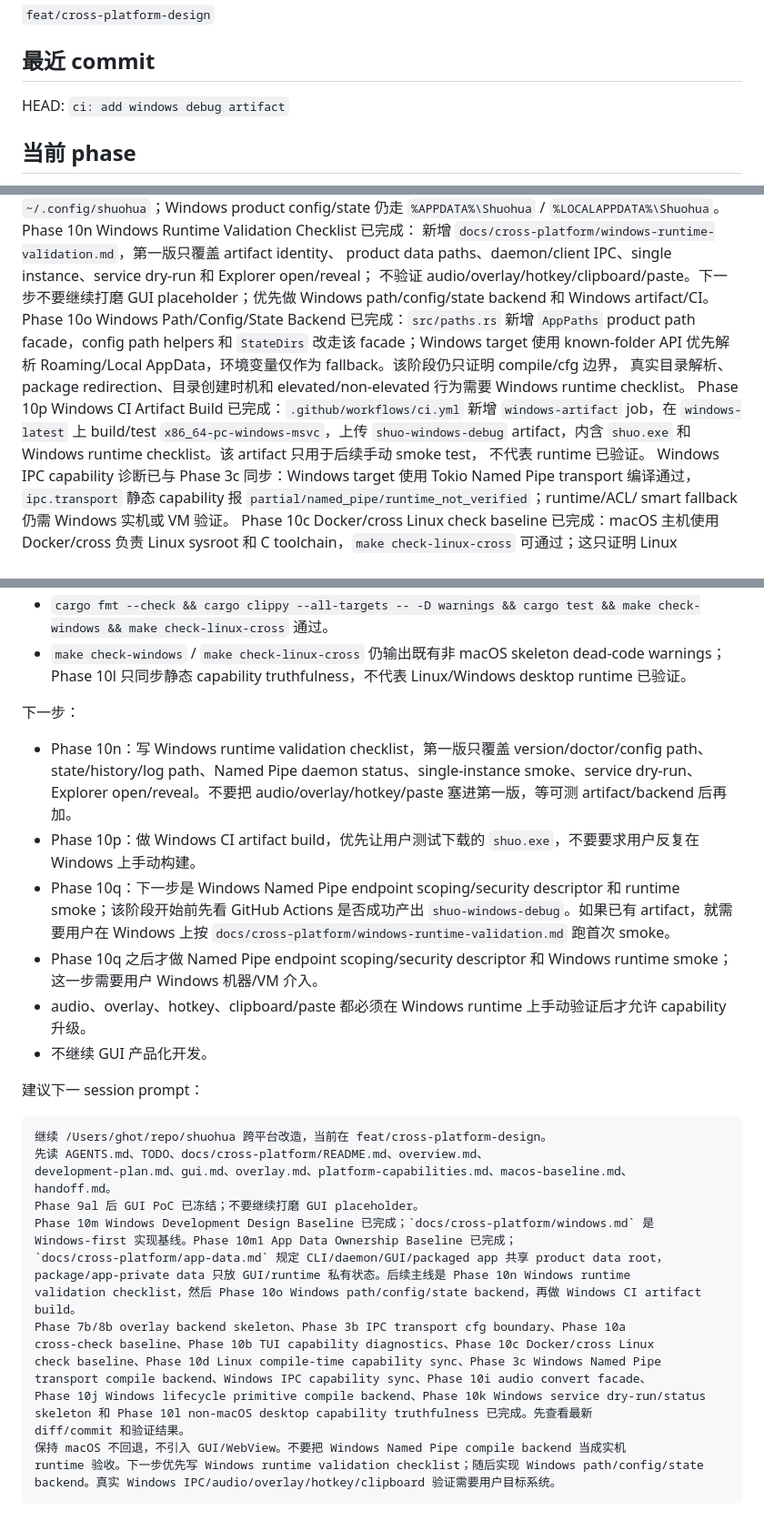
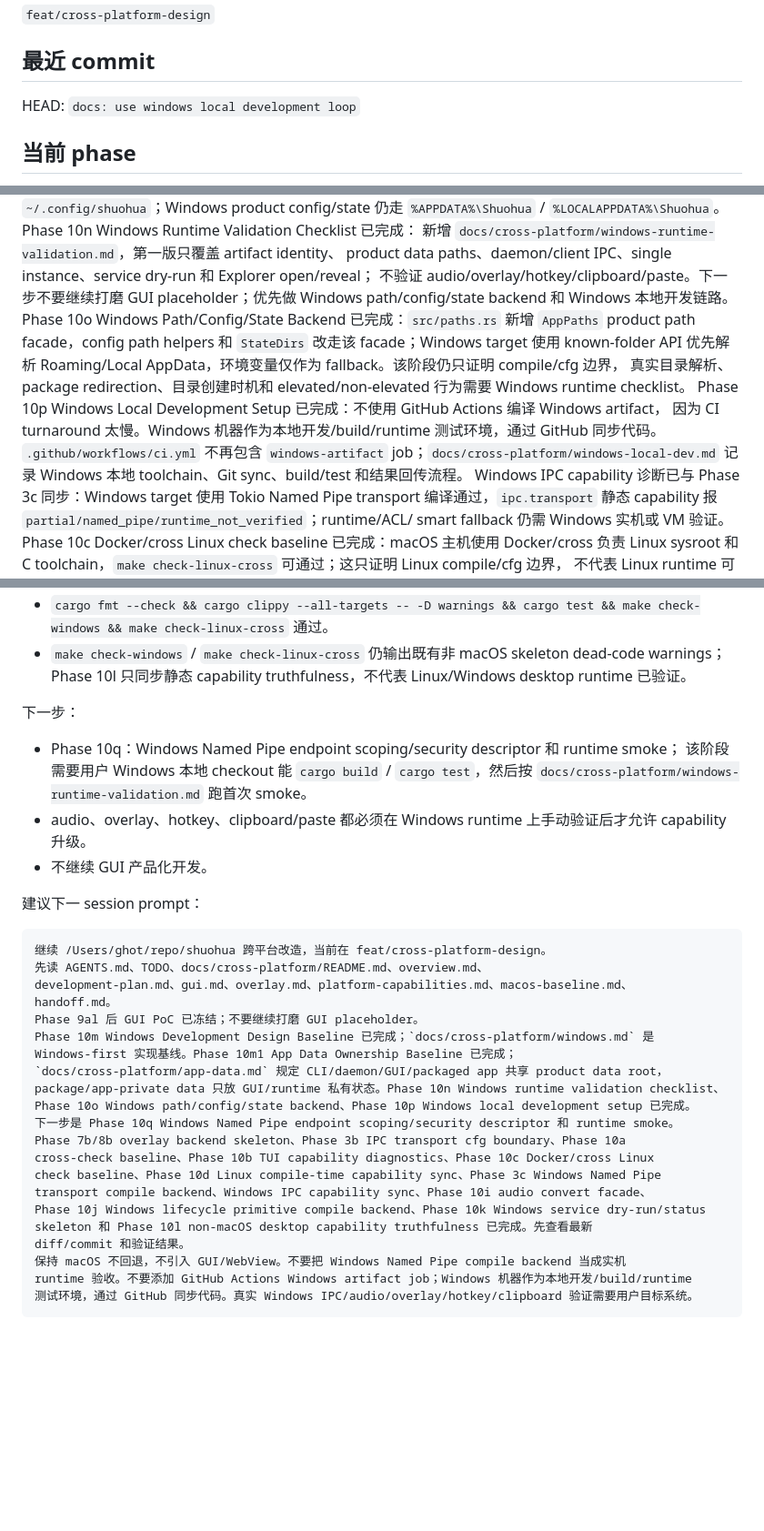
Before and after one commit to hza2002/shuohua, a Markdown page: docs/cross-platform/handoff.md, 3 parts joined by grey strips. Shown at 91% size. GitHub-like rendering; blank space fills up the shorter version.

Commit message:
docs: update cross-platform handoff

````diff
--- a/docs/cross-platform/handoff.md
+++ b/docs/cross-platform/handoff.md
@@ -6,7 +6,7 @@
 
 ## 最近 commit
 
-HEAD: `ci: add windows debug artifact`
+HEAD: `docs: use windows local development loop`
 
 ## 当前 phase
 
@@ -23,16 +23,16 @@ package/app-private data 只保存 GUI/runtime 私有状态。macOS 配置可继
 新增 `docs/cross-platform/windows-runtime-validation.md`，第一版只覆盖 artifact identity、
 product data paths、daemon/client IPC、single instance、service dry-run 和 Explorer open/reveal；
 不验证 audio/overlay/hotkey/clipboard/paste。下一步不要继续打磨 GUI placeholder；优先做
-Windows path/config/state backend 和 Windows artifact/CI。
+Windows path/config/state backend 和 Windows 本地开发链路。
 Phase 10o Windows Path/Config/State Backend 已完成：`src/paths.rs` 新增 `AppPaths` product path
 facade，config path helpers 和 `StateDirs` 改走该 facade；Windows target 使用 known-folder API
 优先解析 Roaming/Local AppData，环境变量仅作为 fallback。该阶段仍只证明 compile/cfg 边界，
 真实目录解析、package redirection、目录创建时机和 elevated/non-elevated 行为需要 Windows runtime
 checklist。
-Phase 10p Windows CI Artifact Build 已完成：`.github/workflows/ci.yml` 新增 `windows-artifact`
-job，在 `windows-latest` 上 build/test `x86_64-pc-windows-msvc`，上传 `shuo-windows-debug`
-artifact，内含 `shuo.exe` 和 Windows runtime checklist。该 artifact 只用于后续手动 smoke test，
-不代表 runtime 已验证。
+Phase 10p Windows Local Development Setup 已完成：不使用 GitHub Actions 编译 Windows artifact，
+因为 CI turnaround 太慢。Windows 机器作为本地开发/build/runtime 测试环境，通过 GitHub 同步代码。
+`.github/workflows/ci.yml` 不再包含 `windows-artifact` job；`docs/cross-platform/windows-local-dev.md`
+记录 Windows 本地 toolchain、Git sync、build/test 和结果回传流程。
 Windows IPC capability 诊断已与 Phase 3c 同步：Windows target 使用 Tokio Named Pipe transport
 编译通过，`ipc.transport` 静态 capability 报 `partial/named_pipe/runtime_not_verified`；runtime/ACL/
 smart fallback 仍需 Windows 实机或 VM 验证。
@@ -1212,13 +1212,9 @@ permission probe 或 active app runtime。
 
 下一步：
 
-- Phase 10n：写 Windows runtime validation checklist，第一版只覆盖 version/doctor/config path、
-  state/history/log path、Named Pipe daemon status、single-instance smoke、service dry-run、Explorer
-  open/reveal。不要把 audio/overlay/hotkey/paste 塞进第一版，等可测 artifact/backend 后再加。
-- Phase 10p：做 Windows CI artifact build，优先让用户测试下载的 `shuo.exe`，不要要求用户反复在 Windows 上手动构建。
-- Phase 10q：下一步是 Windows Named Pipe endpoint scoping/security descriptor 和 runtime smoke；该阶段开始前先看 GitHub Actions 是否成功产出 `shuo-windows-debug`。如果已有 artifact，就需要用户在 Windows 上按 `docs/cross-platform/windows-runtime-validation.md` 跑首次 smoke。
-- Phase 10q 之后才做 Named Pipe endpoint scoping/security descriptor 和 Windows runtime smoke；
-  这一步需要用户 Windows 机器/VM 介入。
+- Phase 10q：Windows Named Pipe endpoint scoping/security descriptor 和 runtime smoke；
+  该阶段需要用户 Windows 本地 checkout 能 `cargo build` / `cargo test`，然后按
+  `docs/cross-platform/windows-runtime-validation.md` 跑首次 smoke。
 - audio、overlay、hotkey、clipboard/paste 都必须在 Windows runtime 上手动验证后才允许 capability
   升级。
 - 不继续 GUI 产品化开发。
@@ -1234,8 +1230,9 @@ Phase 9al 后 GUI PoC 已冻结；不要继续打磨 GUI placeholder。
 Phase 10m Windows Development Design Baseline 已完成；`docs/cross-platform/windows.md` 是
 Windows-first 实现基线。Phase 10m1 App Data Ownership Baseline 已完成；
 `docs/cross-platform/app-data.md` 规定 CLI/daemon/GUI/packaged app 共享 product data root，
-package/app-private data 只放 GUI/runtime 私有状态。后续主线是 Phase 10n Windows runtime
-validation checklist，然后 Phase 10o Windows path/config/state backend，再做 Windows CI artifact build。
+package/app-private data 只放 GUI/runtime 私有状态。Phase 10n Windows runtime validation checklist、
+Phase 10o Windows path/config/state backend、Phase 10p Windows local development setup 已完成。
+下一步是 Phase 10q Windows Named Pipe endpoint scoping/security descriptor 和 runtime smoke。
 Phase 7b/8b overlay backend skeleton、Phase 3b IPC transport cfg boundary、Phase 10a
 cross-check baseline、Phase 10b TUI capability diagnostics、Phase 10c Docker/cross Linux
 check baseline、Phase 10d Linux compile-time capability sync、Phase 3c Windows Named Pipe
@@ -1244,6 +1241,6 @@ Phase 10j Windows lifecycle primitive compile backend、Phase 10k Windows servic
 skeleton 和 Phase 10l non-macOS desktop capability truthfulness 已完成。先查看最新
 diff/commit 和验证结果。
 保持 macOS 不回退，不引入 GUI/WebView。不要把 Windows Named Pipe compile backend 当成实机
-runtime 验收。下一步优先写 Windows runtime validation checklist；随后实现 Windows path/config/state
-backend。真实 Windows IPC/audio/overlay/hotkey/clipboard 验证需要用户目标系统。
+runtime 验收。不要添加 GitHub Actions Windows artifact job；Windows 机器作为本地开发/build/runtime
+测试环境，通过 GitHub 同步代码。真实 Windows IPC/audio/overlay/hotkey/clipboard 验证需要用户目标系统。
 ```
````
